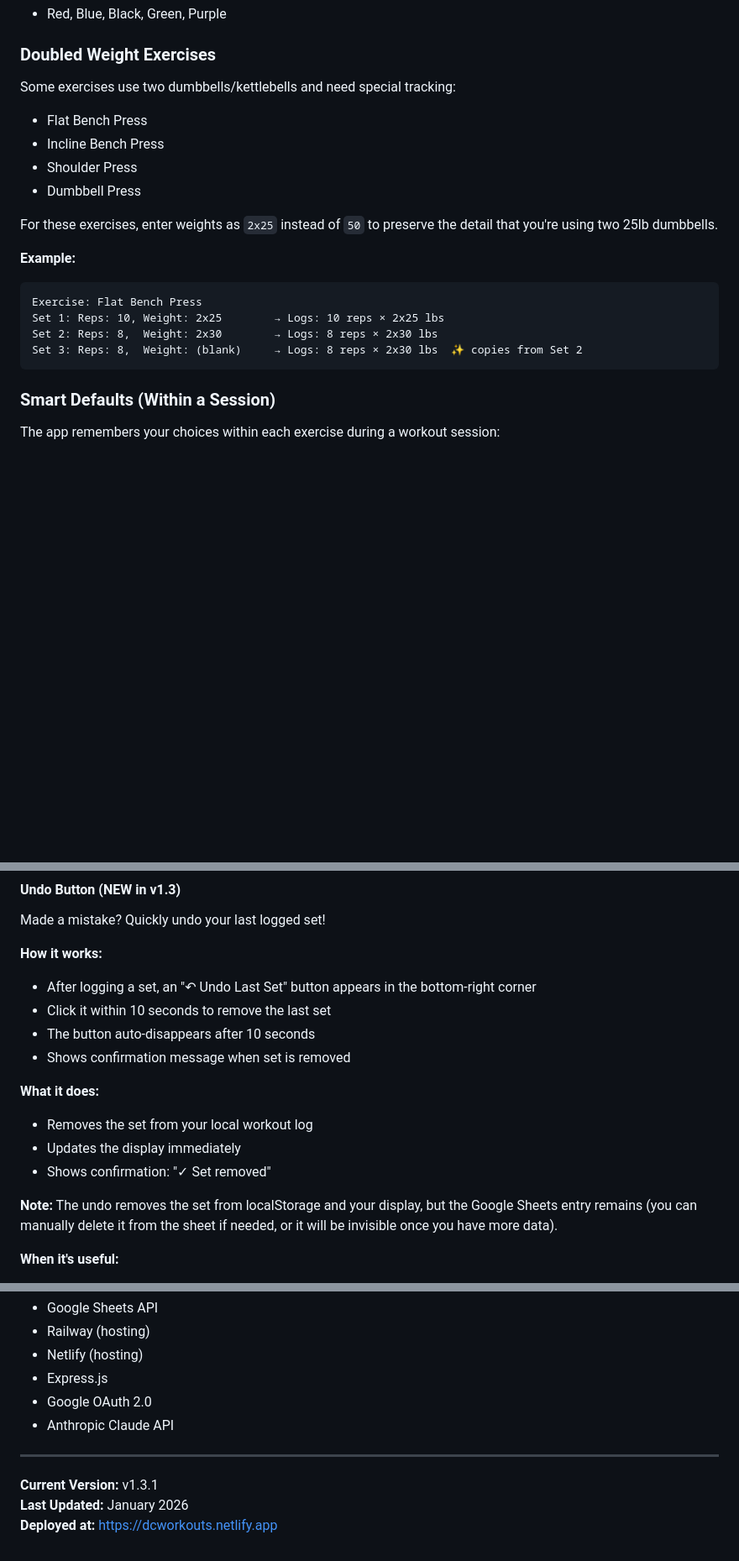
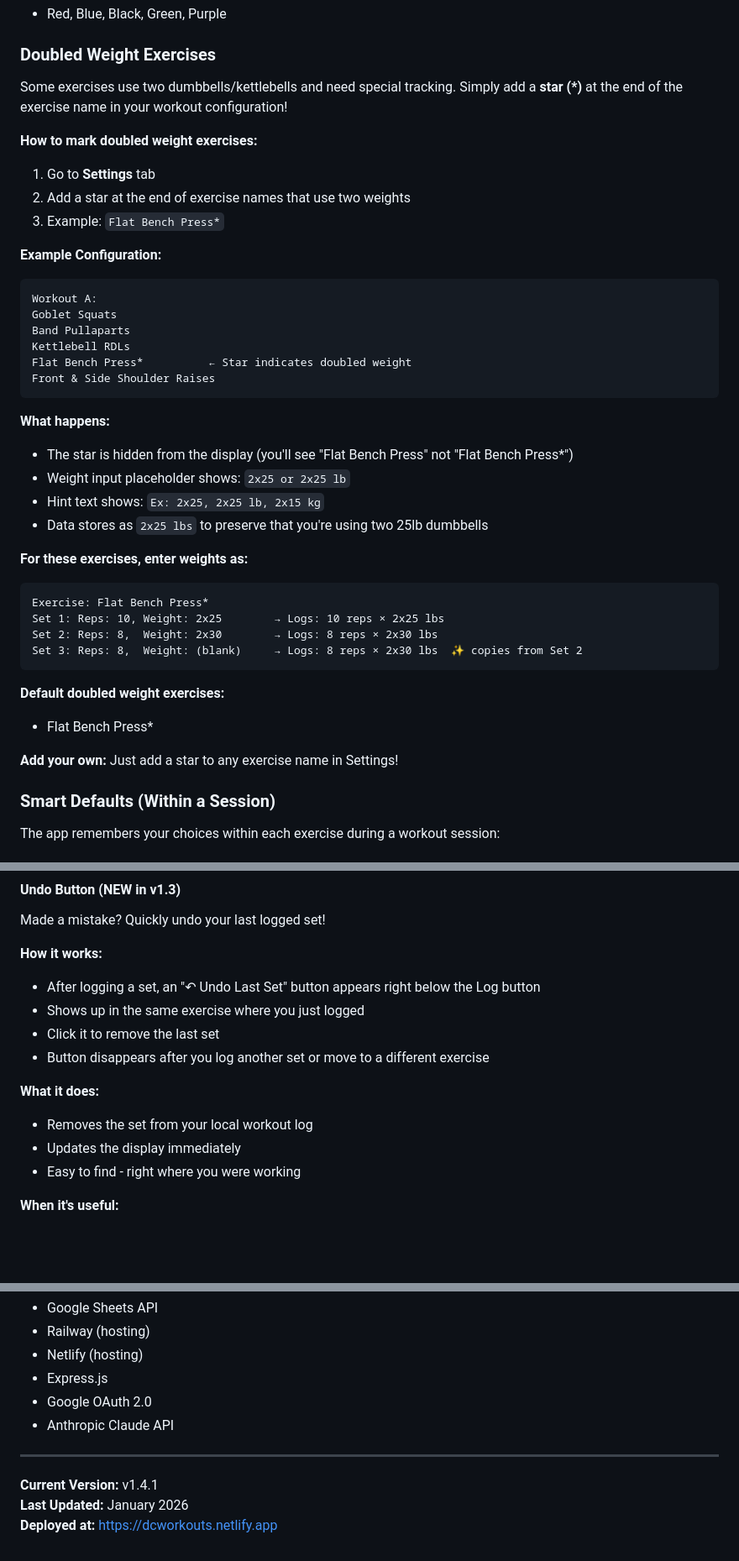
Before and after one commit to extraface/workout-tracker-backend, a Markdown page: README.md, 3 parts joined by grey strips. Shown at 84% size. Rendered like a GitHub page; blank space fills up the shorter version.

````diff
--- a/README.md
+++ b/README.md
@@ -62,21 +62,42 @@ The weight input understands natural language and makes intelligent assumptions
 
 ### Doubled Weight Exercises
 
-Some exercises use two dumbbells/kettlebells and need special tracking:
-- Flat Bench Press
-- Incline Bench Press
-- Shoulder Press
-- Dumbbell Press
+Some exercises use two dumbbells/kettlebells and need special tracking. Simply add a **star (*)** at the end of the exercise name in your workout configuration!
 
-For these exercises, enter weights as `2x25` instead of `50` to preserve the detail that you're using two 25lb dumbbells.
+**How to mark doubled weight exercises:**
+1. Go to **Settings** tab
+2. Add a star at the end of exercise names that use two weights
+3. Example: `Flat Bench Press*`
 
-**Example:**
+**Example Configuration:**
 ```
-Exercise: Flat Bench Press
+Workout A:
+Goblet Squats
+Band Pullaparts
+Kettlebell RDLs
+Flat Bench Press*          ← Star indicates doubled weight
+Front & Side Shoulder Raises
+```
+
+**What happens:**
+- The star is hidden from the display (you'll see "Flat Bench Press" not "Flat Bench Press*")
+- Weight input placeholder shows: `2x25 or 2x25 lb`
+- Hint text shows: `Ex: 2x25, 2x25 lb, 2x15 kg`
+- Data stores as `2x25 lbs` to preserve that you're using two 25lb dumbbells
+
+**For these exercises, enter weights as:**
+```
+Exercise: Flat Bench Press*
 Set 1: Reps: 10, Weight: 2x25        → Logs: 10 reps × 2x25 lbs
 Set 2: Reps: 8,  Weight: 2x30        → Logs: 8 reps × 2x30 lbs
 Set 3: Reps: 8,  Weight: (blank)     → Logs: 8 reps × 2x30 lbs  ✨ copies from Set 2
 ```
+
+**Default doubled weight exercises:**
+- Flat Bench Press*
+
+**Add your own:**
+Just add a star to any exercise name in Settings!
 
 ### Smart Defaults (Within a Session)
 
@@ -183,17 +204,15 @@ This confirms what will be used if you leave the field blank.
 Made a mistake? Quickly undo your last logged set!
 
 **How it works:**
-- After logging a set, an "↶ Undo Last Set" button appears in the bottom-right corner
-- Click it within 10 seconds to remove the last set
-- The button auto-disappears after 10 seconds
-- Shows confirmation message when set is removed
+- After logging a set, an "↶ Undo Last Set" button appears right below the Log button
+- Shows up in the same exercise where you just logged
+- Click it to remove the last set
+- Button disappears after you log another set or move to a different exercise
 
 **What it does:**
 - Removes the set from your local workout log
 - Updates the display immediately
-- Shows confirmation: "✓ Set removed"
-
-**Note:** The undo removes the set from localStorage and your display, but the Google Sheets entry remains (you can manually delete it from the sheet if needed, or it will be invisible once you have more data).
+- Easy to find - right where you were working
 
 **When it's useful:**
 - Accidentally logged the wrong exercise
@@ -656,6 +665,6 @@ Built with:
 
 ---
 
-**Current Version:** v1.3.1
+**Current Version:** v1.4.1
 **Last Updated:** January 2026
 **Deployed at:** https://dcworkouts.netlify.app
````
Also changed, not shown: other parts of README.md (+14 -24 lines).
